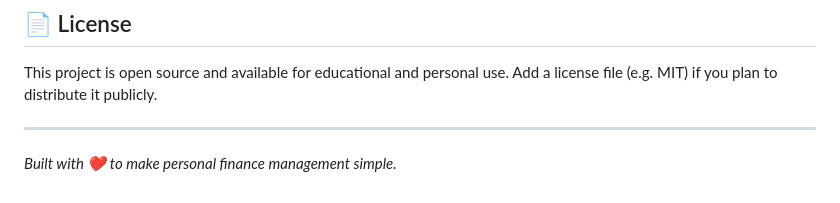
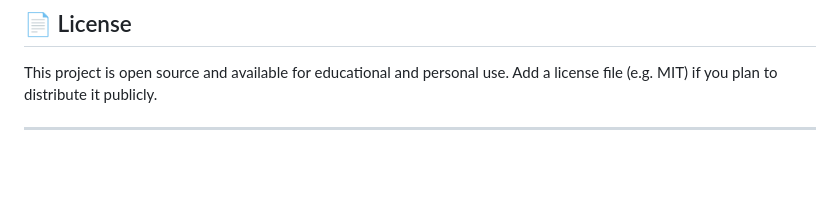
Before and after one commit to Hasim-R/Budget-Tracker, a Markdown page: README.md, the part around the change. GitHub-like rendering; blank space fills up the shorter version.

```diff
--- a/README.md
+++ b/README.md
@@ -160,5 +160,3 @@ myapp/
 This project is open source and available for educational and personal use. Add a license file (e.g. MIT) if you plan to distribute it publicly.
 
 ---
-
-*Built with ❤️ to make personal finance management simple.*
```
